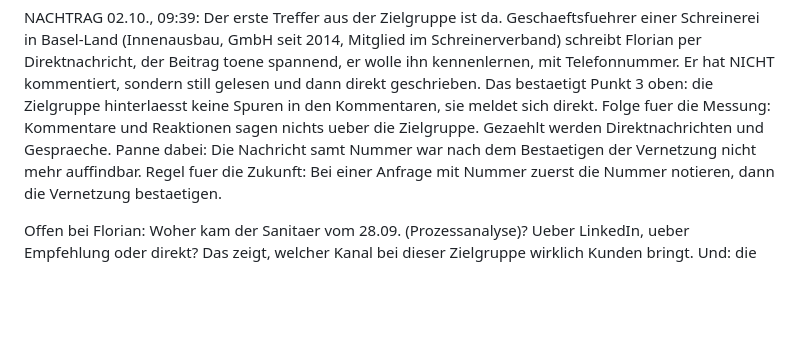
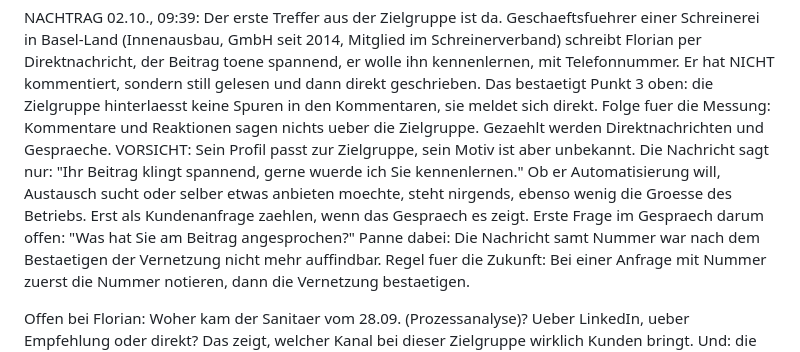
Before and after one commit to Florian1893/Linkedin, a Markdown page: wissen/lernprotokoll.md, the part around the change. Drawn GitHub-style; blank space fills up the shorter version.

Commit message:
Lernprotokoll: Motiv des Schreiners ist offen, nicht als Kundenanfrage zaehlen
Co-Authored-By: Claude Opus 5.5 <noreply@anthropic.com>
Claude-Session: https://claude.ai/code/session_011uqJThEvfyZaZ27wjBcmdt

```diff
--- a/wissen/lernprotokoll.md
+++ b/wissen/lernprotokoll.md
@@ -52,6 +52,7 @@ Warum, nach Gewicht:
 38. HANDWERKS-SZENE, NICHT BUERO-SZENE (Test ab 02.10.2026, noch nicht belegt): Der Hook darf universell sein, das bringt die Verteilung. Die Szene muss aber aus der Baustelle kommen, mit Woertern, die nur Handwerker kennen: Regierapport, Bauleiter, Ausmass, Monteur, Lehrling, Kolonne, Schlussrechnung, Abnahme. Dann sendet der Post ein Bau-Themensignal, und Berater koennen mitlesen, fuehlen sich aber nicht gemeint. Ob das die Zielgruppe tatsaechlich erreicht, zeigt erst die Demografie nach dem naechsten Post.
 
 NACHTRAG 02.10., 09:39: Der erste Treffer aus der Zielgruppe ist da. Geschaeftsfuehrer einer Schreinerei in Basel-Land (Innenausbau, GmbH seit 2014, Mitglied im Schreinerverband) schreibt Florian per Direktnachricht, der Beitrag toene spannend, er wolle ihn kennenlernen, mit Telefonnummer. Er hat NICHT kommentiert, sondern still gelesen und dann direkt geschrieben. Das bestaetigt Punkt 3 oben: die Zielgruppe hinterlaesst keine Spuren in den Kommentaren, sie meldet sich direkt. Folge fuer die Messung: Kommentare und Reaktionen sagen nichts ueber die Zielgruppe. Gezaehlt werden Direktnachrichten und Gespraeche.
+VORSICHT: Sein Profil passt zur Zielgruppe, sein Motiv ist aber unbekannt. Die Nachricht sagt nur: "Ihr Beitrag klingt spannend, gerne wuerde ich Sie kennenlernen." Ob er Automatisierung will, Austausch sucht oder selber etwas anbieten moechte, steht nirgends, ebenso wenig die Groesse des Betriebs. Erst als Kundenanfrage zaehlen, wenn das Gespraech es zeigt. Erste Frage im Gespraech darum offen: "Was hat Sie am Beitrag angesprochen?"
 Panne dabei: Die Nachricht samt Nummer war nach dem Bestaetigen der Vernetzung nicht mehr auffindbar. Regel fuer die Zukunft: Bei einer Anfrage mit Nummer zuerst die Nummer notieren, dann die Vernetzung bestaetigen.
 
 Offen bei Florian: Woher kam der Sanitaer vom 28.09. (Prozessanalyse)? Ueber LinkedIn, ueber Empfehlung oder direkt? Das zeigt, welcher Kanal bei dieser Zielgruppe wirklich Kunden bringt. Und: die Demografie der beiden viralen Posts als Screenshot.
```
